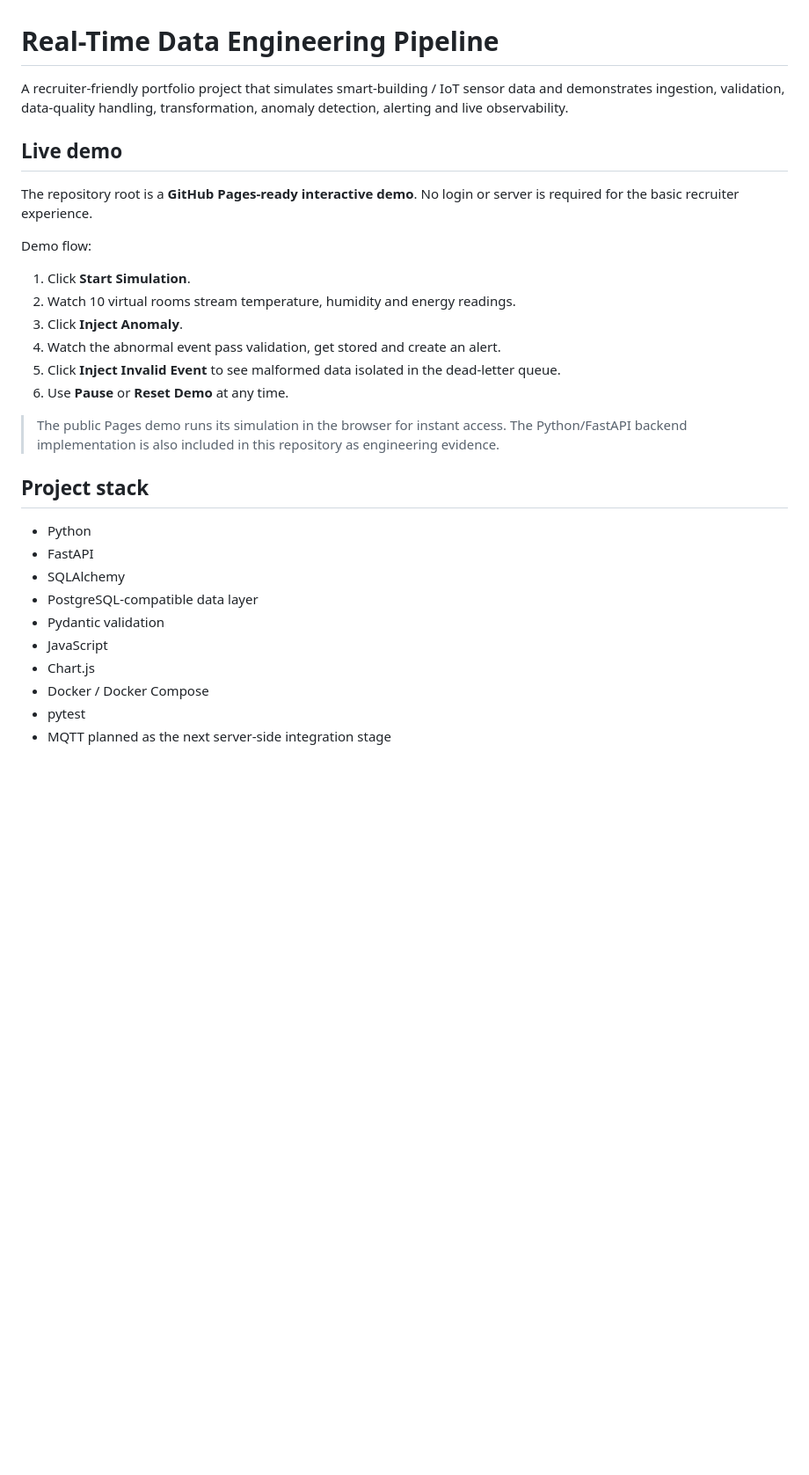
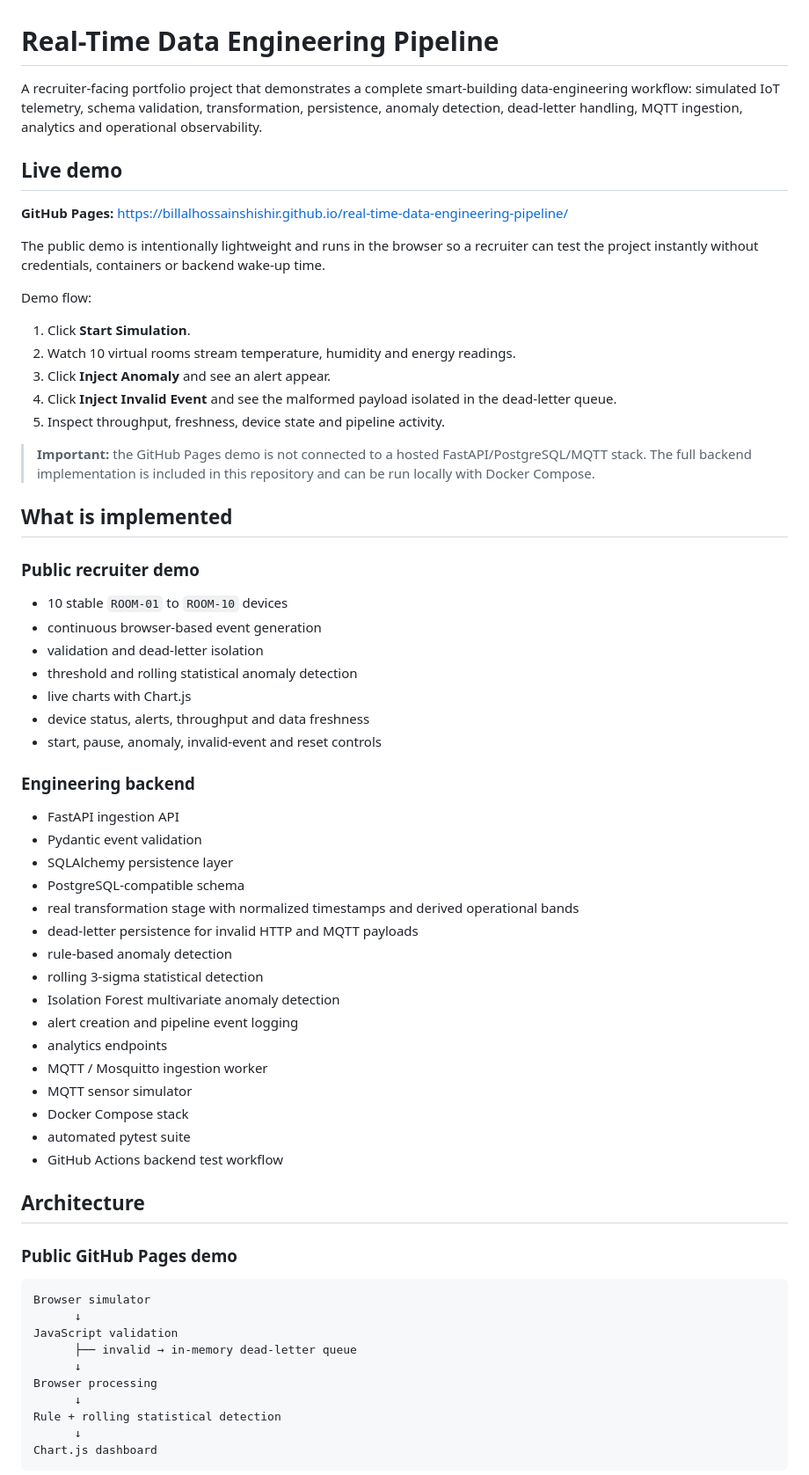
Before and after one commit to Billalhossainshishir/real-time-data-engineering-pipeline, a Markdown page: README.md, the part around one of its changes. Shown at 88% size. Drawn GitHub-style; blank space fills up the shorter version.

````diff
--- a/README.md
+++ b/README.md
@@ -1,31 +1,68 @@
 # Real-Time Data Engineering Pipeline
 
-A recruiter-friendly portfolio project that simulates smart-building / IoT sensor data and demonstrates ingestion, validation, data-quality handling, transformation, anomaly detection, alerting and live observability.
+A recruiter-facing portfolio project that demonstrates a complete smart-building data-engineering workflow: simulated IoT telemetry, schema validation, transformation, persistence, anomaly detection, dead-letter handling, MQTT ingestion, analytics and operational observability.
 
 ## Live demo
 
-The repository root is a **GitHub Pages-ready interactive demo**. No login or server is required for the basic recruiter experience.
+**GitHub Pages:** https://billalhossainshishir.github.io/real-time-data-engineering-pipeline/
+
+The public demo is intentionally lightweight and runs in the browser so a recruiter can test the project instantly without credentials, containers or backend wake-up time.
 
 Demo flow:
 
 1. Click **Start Simulation**.
 2. Watch 10 virtual rooms stream temperature, humidity and energy readings.
-3. Click **Inject Anomaly**.
-4. Watch the abnormal event pass validation, get stored and create an alert.
-5. Click **Inject Invalid Event** to see malformed data isolated in the dead-letter queue.
-6. Use **Pause** or **Reset Demo** at any time.
+3. Click **Inject Anomaly** and see an alert appear.
+4. Click **Inject Invalid Event** and see the malformed payload isolated in the dead-letter queue.
+5. Inspect throughput, freshness, device state and pipeline activity.
 
-> The public Pages demo runs its simulation in the browser for instant access. The Python/FastAPI backend implementation is also included in this repository as engineering evidence.
+> **Important:** the GitHub Pages demo is not connected to a hosted FastAPI/PostgreSQL/MQTT stack. The full backend implementation is included in this repository and can be run locally with Docker Compose.
 
-## Project stack
+## What is implemented
 
-- Python
-- FastAPI
-- SQLAlchemy
-- PostgreSQL-compatible data layer
-- Pydantic validation
-- JavaScript
-- Chart.js
-- Docker / Docker Compose
-- pytest
-- MQTT planned as the next server-side integration stage
+### Public recruiter demo
+
+- 10 stable `ROOM-01` to `ROOM-10` devices
+- continuous browser-based event generation
+- validation and dead-letter isolation
+- threshold and rolling statistical anomaly detection
+- live charts with Chart.js
+- device status, alerts, throughput and data freshness
+- start, pause, anomaly, invalid-event and reset controls
+
+### Engineering backend
+
+- FastAPI ingestion API
+- Pydantic event validation
+- SQLAlchemy persistence layer
+- PostgreSQL-compatible schema
+- real transformation stage with normalized timestamps and derived operational bands
+- dead-letter persistence for invalid HTTP and MQTT payloads
+- rule-based anomaly detection
+- rolling 3-sigma statistical detection
+- Isolation Forest multivariate anomaly detection
+- alert creation and pipeline event logging
+- analytics endpoints
+- MQTT / Mosquitto ingestion worker
+- MQTT sensor simulator
+- Docker Compose stack
+- automated pytest suite
+- GitHub Actions backend test workflow
+
+## Architecture
+
+### Public GitHub Pages demo
+
+```text
+Browser simulator
+      ↓
+JavaScript validation
+      ├── invalid → in-memory dead-letter queue
+      ↓
+Browser processing
+      ↓
+Rule + rolling statistical detection
+      ↓
+Chart.js dashboard
+```
+
````
Also changed, not shown: other parts of README.md (+172 -49 lines).
